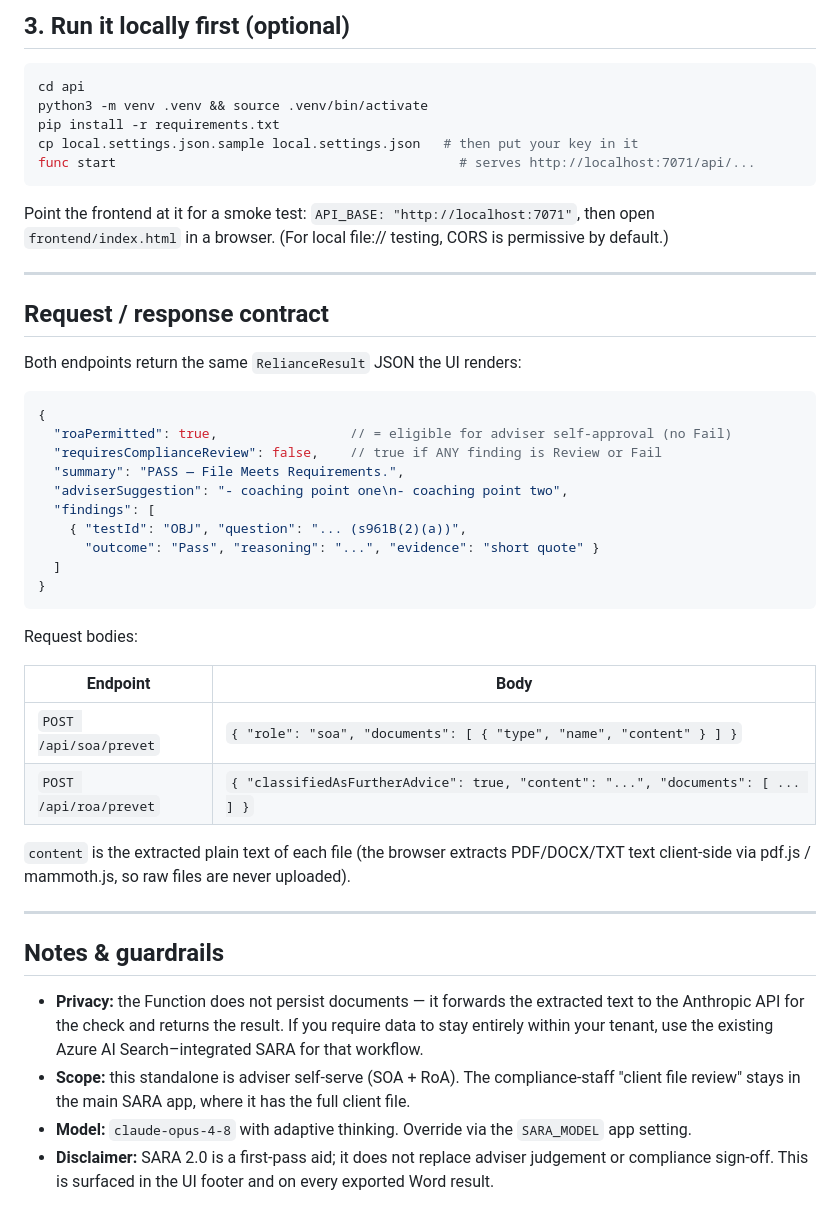
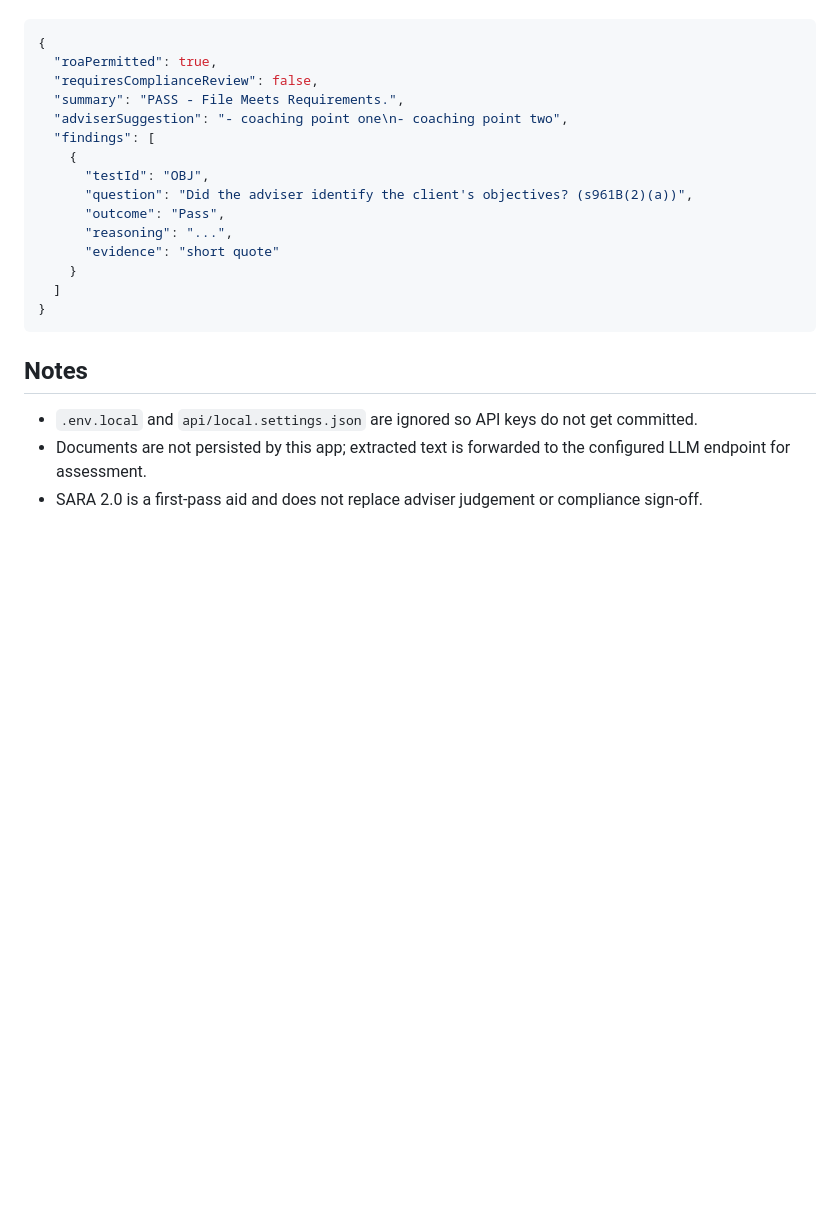
Before and after one commit to icomply2/SaraV2, a Markdown page: README.md, the part around one of its changes. Rendered like a GitHub page; blank space fills up the shorter version.

````diff
--- a/README.md
+++ b/README.md
@@ -147,54 +113,23 @@ Embedding that key in a public page leaks it. Pick the option that matches your
-## 3. Run it locally first (optional)
-
-```bash
-cd api
-python3 -m venv .venv && source .venv/bin/activate
-pip install -r requirements.txt
-cp local.settings.json.sample local.settings.json   # then put your key in it
-func start                                            # serves http://localhost:7071/api/...
-```
-
-Point the frontend at it for a smoke test: `API_BASE: "http://localhost:7071"`, then open
-`frontend/index.html` in a browser. (For local file:// testing, CORS is permissive by default.)
-
----
-
-## Request / response contract
-
-Both endpoints return the same `RelianceResult` JSON the UI renders:
-
-```jsonc
+```json
 {
-  "roaPermitted": true,                 // = eligible for adviser self-approval (no Fail)
-  "requiresComplianceReview": false,    // true if ANY finding is Review or Fail
-  "summary": "PASS — File Meets Requirements.",
+  "roaPermitted": true,
+  "requiresComplianceReview": false,
+  "summary": "PASS - File Meets Requirements.",
   "adviserSuggestion": "- coaching point one\n- coaching point two",
   "findings": [
-    { "testId": "OBJ", "question": "... (s961B(2)(a))",
-      "outcome": "Pass", "reasoning": "...", "evidence": "short quote" }
+    {
+      "testId": "OBJ",
+      "question": "Did the adviser identify the client's objectives? (s961B(2)(a))",
+      "outcome": "Pass",
+      "reasoning": "...",
+      "evidence": "short quote"
+    }
   ]
 }
 ```
 
-Request bodies:
+## Notes
 
-| Endpoint | Body |
-|----------|------|
-| `POST /api/soa/prevet` | `{ "role": "soa", "documents": [ { "type", "name", "content" } ] }` |
-| `POST /api/roa/prevet` | `{ "classifiedAsFurtherAdvice": true, "content": "...", "documents": [ ... ] }` |
-
-`content` is the extracted plain text of each file (the browser extracts PDF/DOCX/TXT text
-client-side via pdf.js / mammoth.js, so raw files are never uploaded).
-
----
-
-## Notes & guardrails
-
-- **Privacy:** the Function does not persist documents — it forwards the extracted text to the
-  Anthropic API for the check and returns the result. If you require data to stay entirely within
-  your tenant, use the existing Azure AI Search–integrated SARA for that workflow.
-- **Scope:** this standalone is adviser self-serve (SOA + RoA). The compliance-staff "client file
-  review" stays in the main SARA app, where it has the full client file.
-- **Model:** `claude-opus-4-8` with adaptive thinking. Override via the `SARA_MODEL` app setting.
-- **Disclaimer:** SARA 2.0 is a first-pass aid; it does not replace adviser judgement or compliance
-  sign-off. This is surfaced in the UI footer and on every exported Word result.
+- `.env.local` and `api/local.settings.json` are ignored so API keys do not get committed.
+- Documents are not persisted by this app; extracted text is forwarded to the configured LLM endpoint for assessment.
+- SARA 2.0 is a first-pass aid and does not replace adviser judgement or compliance sign-off.
````
Also changed, not shown: other parts of README.md (+87 -121 lines).
